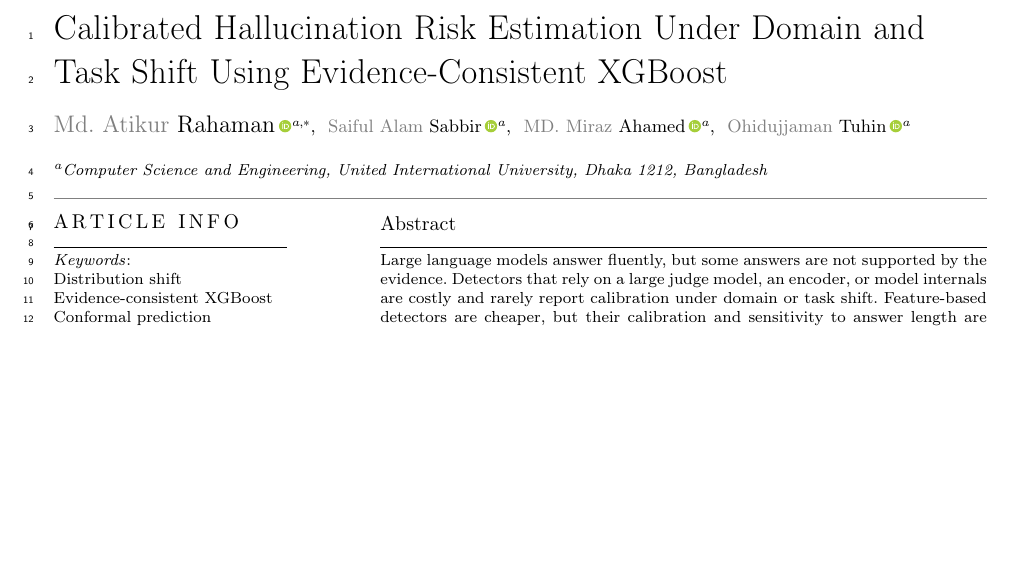
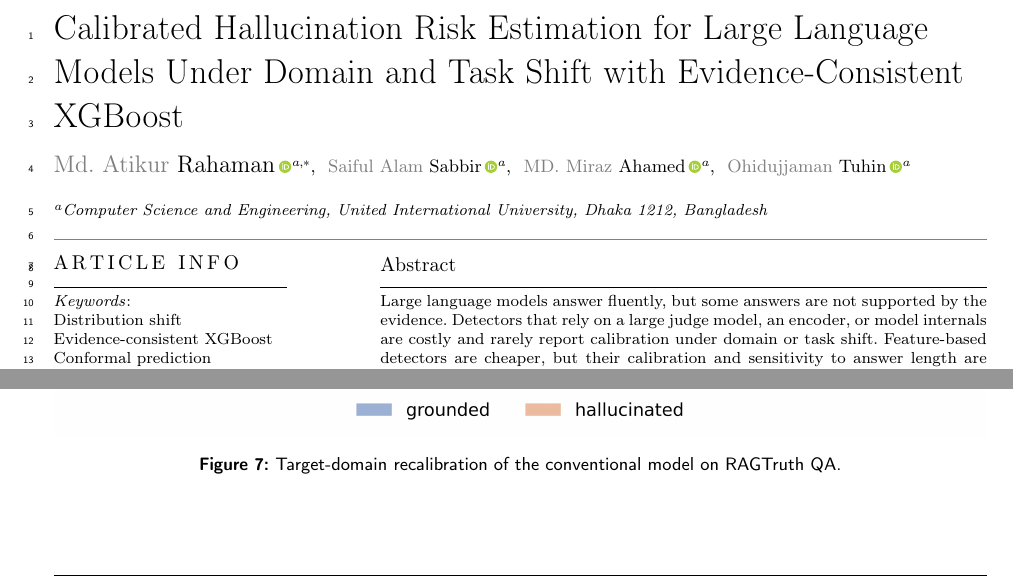
Before and after one commit to Atik203/HaluRISC, a LaTeX paper (Journal_Paper/halurisc.tex): part of page 1 of 26 before the commit and two parts of pages 1 and 15 of 27 after it, the two joined at a grey line, cut so that both start at the same text, the shorter picture padded with empty space. Compiled offline with pdfLaTeX; a LaTeX package or settings file that is missing is left out.

Commit message:
Refine paper title to include LLMs under shift

```diff
--- a/Journal_Paper/halurisc.tex
+++ b/Journal_Paper/halurisc.tex
@@ -234,7 +234,7 @@
 \shortauthors{Rahaman et~al.}
 
 % Main title of the paper
-\title [mode = title]{Calibrated Hallucination Risk Estimation Under Domain and Task Shift Using Evidence-Consistent XGBoost}
+\title [mode = title]{Calibrated Hallucination Risk Estimation for Large Language Models Under Domain and Task Shift with Evidence-Consistent XGBoost}
 
 % First author and corresponding autho
 \author[1]{Md. Atikur Rahaman}[orcid=0009-0008-2945-4117]
```
Also changed, not shown: 2 other files.
